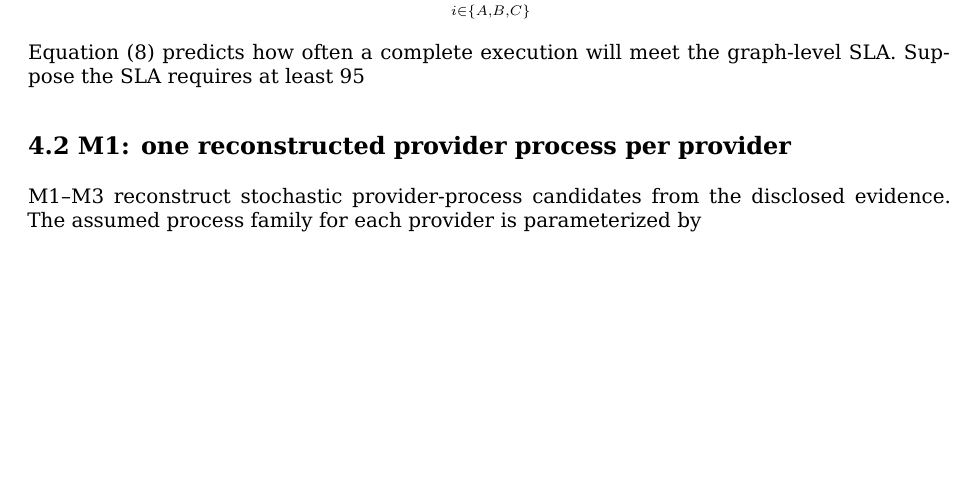
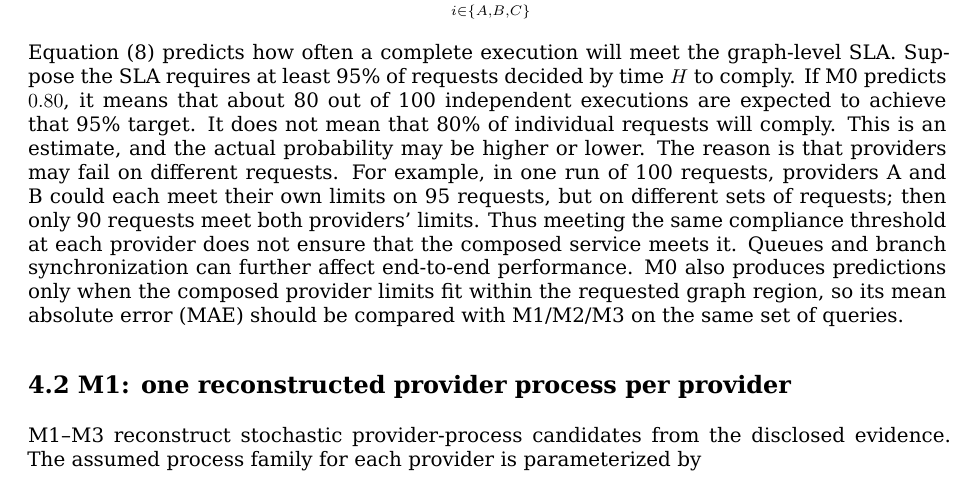
Before and after one commit to ildefons/praise-cao-sim, a LaTeX document (first_science/b1/report/overleaf/main.tex): part of page 8 of 27, cut so that both start at the same text, the shorter picture padded with empty space. Compiled offline with XeLaTeX.

Commit message:
Escape percent signs in Section 4.1 LaTeX to restore complete PDF paragraph

```diff
--- a/first_science/b1/report/overleaf/main.tex
+++ b/first_science/b1/report/overleaf/main.tex
@@ -204,7 +204,7 @@ M0 uses this boundary composition without fitting hidden stochastic provider pro
 \tag{8}
 \end{equation*}
 
-Equation (8) predicts how often a complete execution will meet the graph-level SLA. Suppose the SLA requires at least 95% of requests decided by time $H$ to comply. If M0 predicts $0.80$, it means that about 80 out of 100 independent executions are expected to achieve that 95% target. It does not mean that 80% of individual requests will comply. This is an estimate, and the actual probability may be higher or lower. The reason is that providers may fail on different requests. For example, in one run of 100 requests, providers A and B could each meet their own limits on 95 requests, but on different sets of requests; then only 90 requests meet both providers' limits. Thus meeting the same compliance threshold at each provider does not ensure that the composed service meets it. Queues and branch synchronization can further affect end-to-end performance. M0 also produces predictions only when the composed provider limits fit within the requested graph region, so its mean absolute error (MAE) should be compared with M1/M2/M3 on the same set of queries.
+Equation (8) predicts how often a complete execution will meet the graph-level SLA. Suppose the SLA requires at least 95\% of requests decided by time $H$ to comply. If M0 predicts $0.80$, it means that about 80 out of 100 independent executions are expected to achieve that 95\% target. It does not mean that 80\% of individual requests will comply. This is an estimate, and the actual probability may be higher or lower. The reason is that providers may fail on different requests. For example, in one run of 100 requests, providers A and B could each meet their own limits on 95 requests, but on different sets of requests; then only 90 requests meet both providers' limits. Thus meeting the same compliance threshold at each provider does not ensure that the composed service meets it. Queues and branch synchronization can further affect end-to-end performance. M0 also produces predictions only when the composed provider limits fit within the requested graph region, so its mean absolute error (MAE) should be compared with M1/M2/M3 on the same set of queries.
 
 \subsection*{4.2 M1: one reconstructed provider process per provider}
 
```
